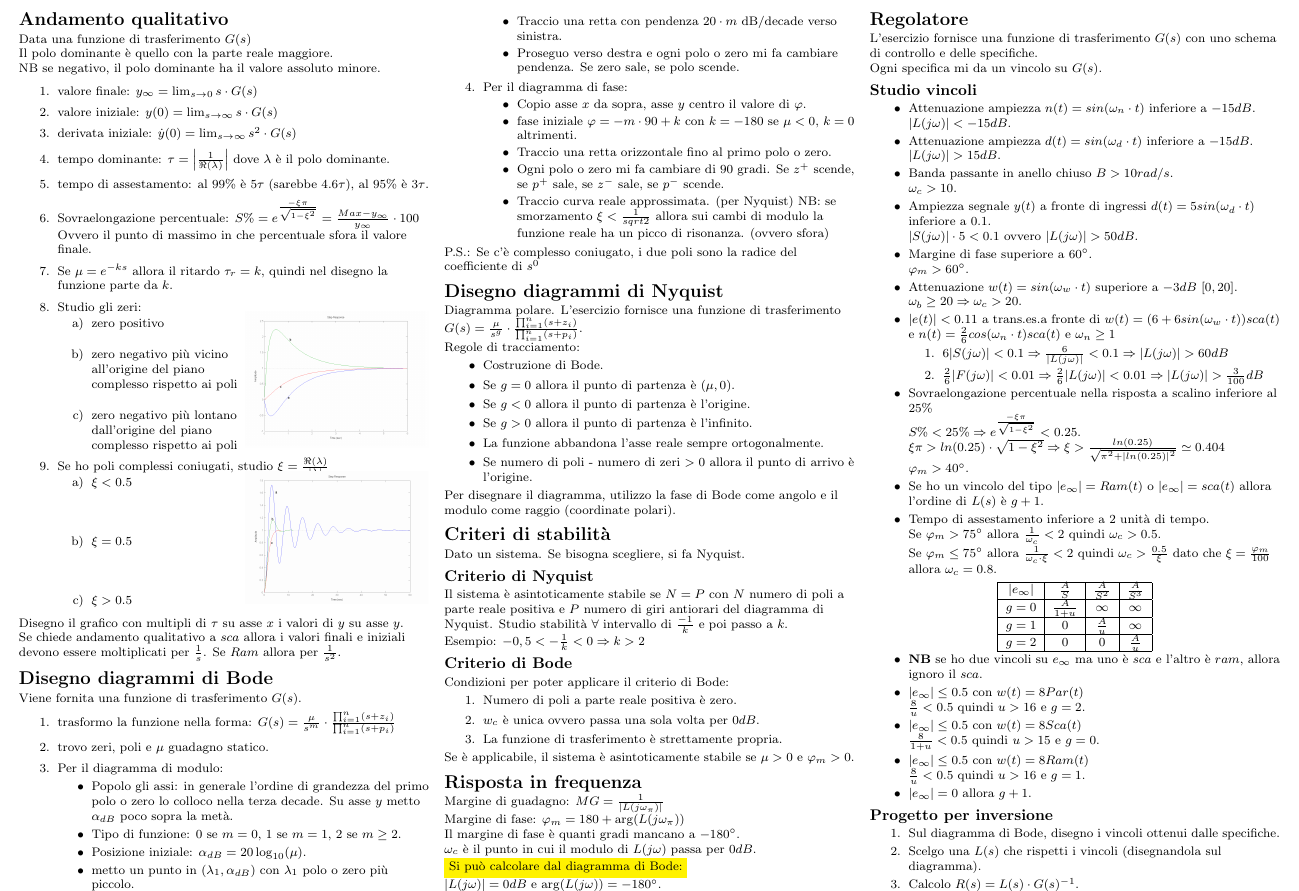
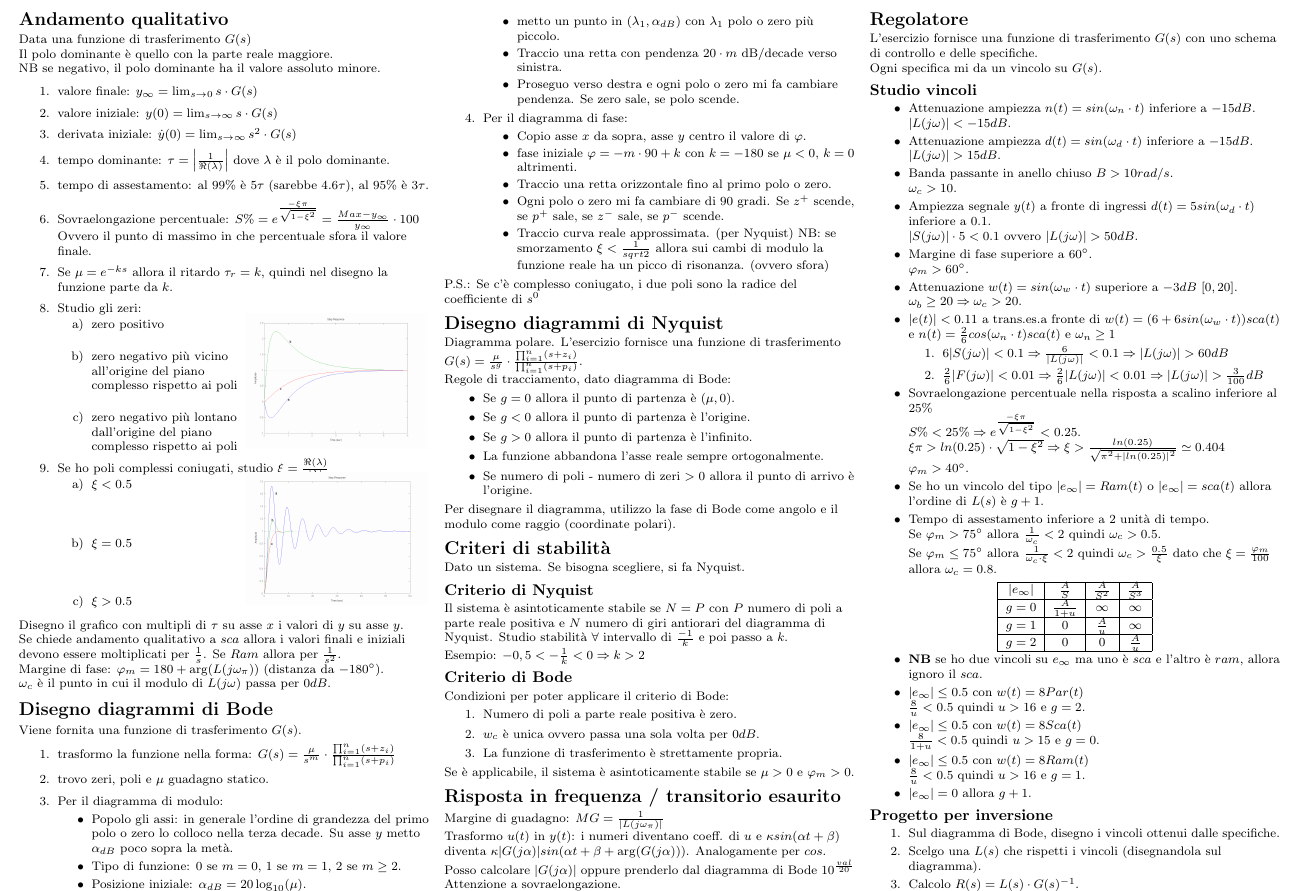
Before and after one commit to FilippoPiazza/formulari_polimi, a LaTeX document (Fondamenti di automatica/fda.tex): part of page 2 of 2, cut so that both start at the same text. Compiled offline with pdfLaTeX.

Commit message:
Updated automatica

```diff
--- a/Fondamenti di automatica/fda.tex
+++ b/Fondamenti di automatica/fda.tex
@@ -323,7 +323,9 @@ NB se negativo, il polo dominante ha il valore assoluto minore.\\
 
 \end{enumerate}
 Disegno il grafico con multipli di $\tau$ su asse $x$ i valori di $y$ su asse $y$.\\
-Se chiede andamento qualitativo a $sca$ allora i valori finali e iniziali devono essere moltiplicati per $\frac{1}{s}$. Se $Ram$ allora per $\frac{1}{s^2}$.
+Se chiede andamento qualitativo a $sca$ allora i valori finali e iniziali devono essere moltiplicati per $\frac{1}{s}$. Se $Ram$ allora per $\frac{1}{s^2}$.\\
+Margine di fase: $\varphi_m = 180 + \arg(L(j\omega_\pi))$ (distanza da $-180^{\circ}$).\\
+$\omega_c$ è il punto in cui il modulo di $L(j\omega)$ passa per $0 dB$.
 
 
 
@@ -355,9 +357,8 @@ P.S.: Se c'è complesso coniugato, i due poli sono la radice del coefficiente di
 
 \section*{Disegno diagrammi di Nyquist}
 Diagramma polare. L'esercizio fornisce una funzione di trasferimento $G(s) = \frac{\mu}{s^g}\cdot \frac{\prod_{i=1}^{n} (s + z_i)}{\prod_{i=1}^{n} (s + p_i)}$.\\
-Regole di tracciamento:
+Regole di tracciamento, dato diagramma di Bode:
 \begin{itemize}
-	\item Costruzione di Bode.
 	\item Se $g = 0$ allora il punto di partenza è $(\mu,0)$.
 	\item Se $g < 0$ allora il punto di partenza è l'origine.
 	\item Se $g > 0$ allora il punto di partenza è l'infinito.
@@ -370,8 +371,8 @@ Per disegnare il diagramma, utilizzo la fase di Bode come angolo e il modulo com
 Dato un sistema. Se bisogna scegliere, si fa Nyquist.
 
 \subsection*{Criterio di Nyquist}
-Il sistema è asintoticamente stabile se $N = P$ con $N$
-numero di poli a parte reale positiva e $P$ numero di giri antiorari del diagramma di Nyquist.
+Il sistema è asintoticamente stabile se $N = P$ con $P$
+numero di poli a parte reale positiva e $N$ numero di giri antiorari del diagramma di Nyquist.
 Studio stabilità $\forall$ intervallo di $\frac{-1}{k}$ e poi passo a $k$.\\
 Esempio:
 $-0,5 < -\frac{1}{k} < 0 \Rightarrow k > 2$
@@ -385,12 +386,12 @@ Condizioni per poter applicare il criterio di Bode:
 \end{enumerate}
 Se è applicabile, il sistema è asintoticamente stabile se $\mu > 0$ e $\varphi_m > 0$.
 
-\section*{Risposta in frequenza}
+\section*{Risposta in frequenza / transitorio esaurito}
 Margine di guadagno: $MG = \frac{1}{|L(j\omega_\pi)|}$\\
-Margine di fase: $\varphi_m = 180 + \arg(L(j\omega_\pi))$\\
-Il margine di fase è quanti gradi mancano a $-180^{\circ}$.\\
-$\omega_c$ è il punto in cui il modulo di $L(j\omega)$ passa per $0 dB$.\\
-\colorbox{yellow}{Si può calcolare dal diagramma di Bode:}\\ $|L(j\omega)| = 0 dB$ e $\arg(L(j\omega)) = -180^{\circ}$.
+Trasformo $u(t)$ in $y(t)$: i numeri diventano coeff. di $u$ e $\kappa sin(\alpha t + \beta)$ diventa $\kappa |G(j\alpha)|sin(\alpha t + \beta + \arg(G(j\alpha)))$. Analogamente per $cos$.\\
+Posso calcolare $|G(j\alpha)|$ oppure prenderlo dal diagramma di Bode $10^{\frac{val}{20}}$\\
+Attenzione a sovraelongazione.
+
 
 \section*{Regolatore}
 L'esercizio fornisce una funzione di trasferimento $G(s)$ con uno schema di controllo e delle specifiche.\\
```
Also changed, not shown: Fondamenti di automatica/fda.pdf.
